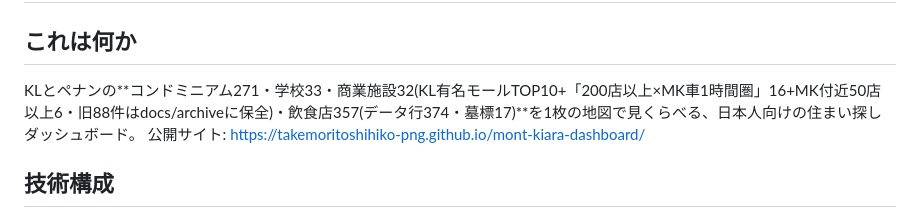
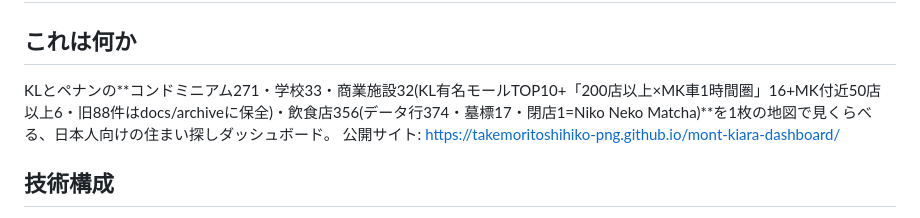
Before and after one commit to takemoritoshihiko-png/mont-kiara-dashboard, a Markdown page: CLAUDE.md, the part around the change. Drawn GitHub-style.

Commit message:
docs: 飲食の表示件数を実データに合わせる（357→356・閉店1件ぶん）
Co-Authored-By: Claude Opus 5 (1M context) <noreply@anthropic.com>

```diff
--- a/CLAUDE.md
+++ b/CLAUDE.md
@@ -2,7 +2,7 @@
 
 ## これは何か
 
-KLとペナンの**コンドミニアム271・学校33・商業施設32(KL有名モールTOP10+「200店以上×MK車1時間圏」16+MK付近50店以上6・旧88件はdocs/archiveに保全)・飲食店357(データ行374・墓標17)**を1枚の地図で見くらべる、日本人向けの住まい探しダッシュボード。
+KLとペナンの**コンドミニアム271・学校33・商業施設32(KL有名モールTOP10+「200店以上×MK車1時間圏」16+MK付近50店以上6・旧88件はdocs/archiveに保全)・飲食店356(データ行374・墓標17・閉店1=Niko Neko Matcha)**を1枚の地図で見くらべる、日本人向けの住まい探しダッシュボード。
 公開サイト: https://takemoritoshihiko-png.github.io/mont-kiara-dashboard/
 
 ## 技術構成
```
